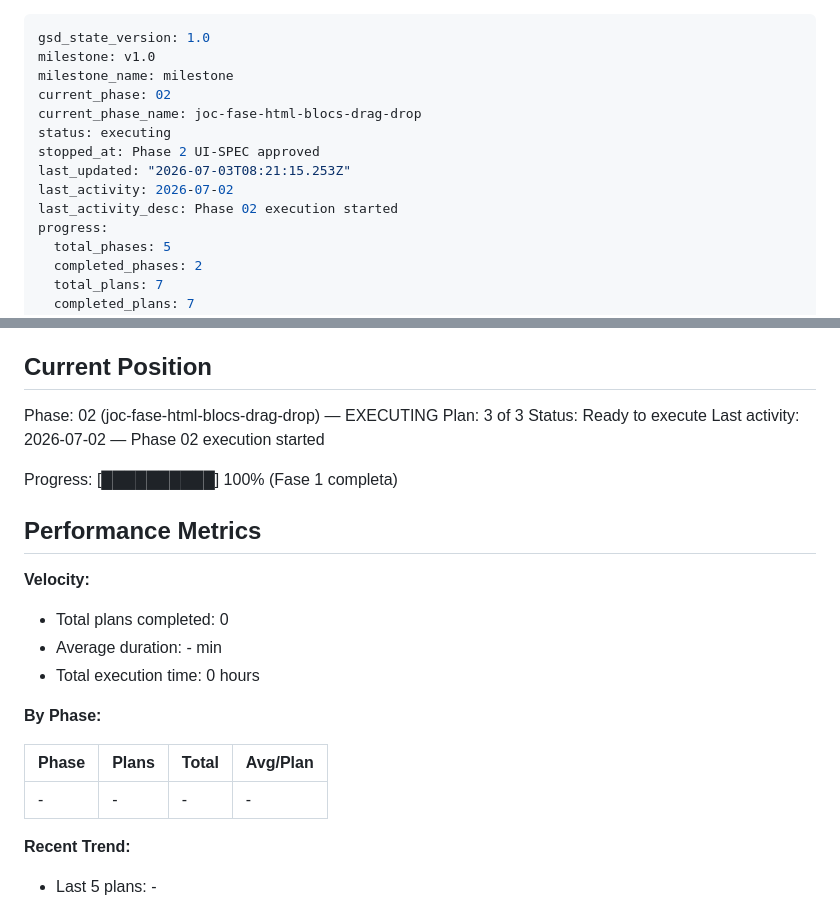
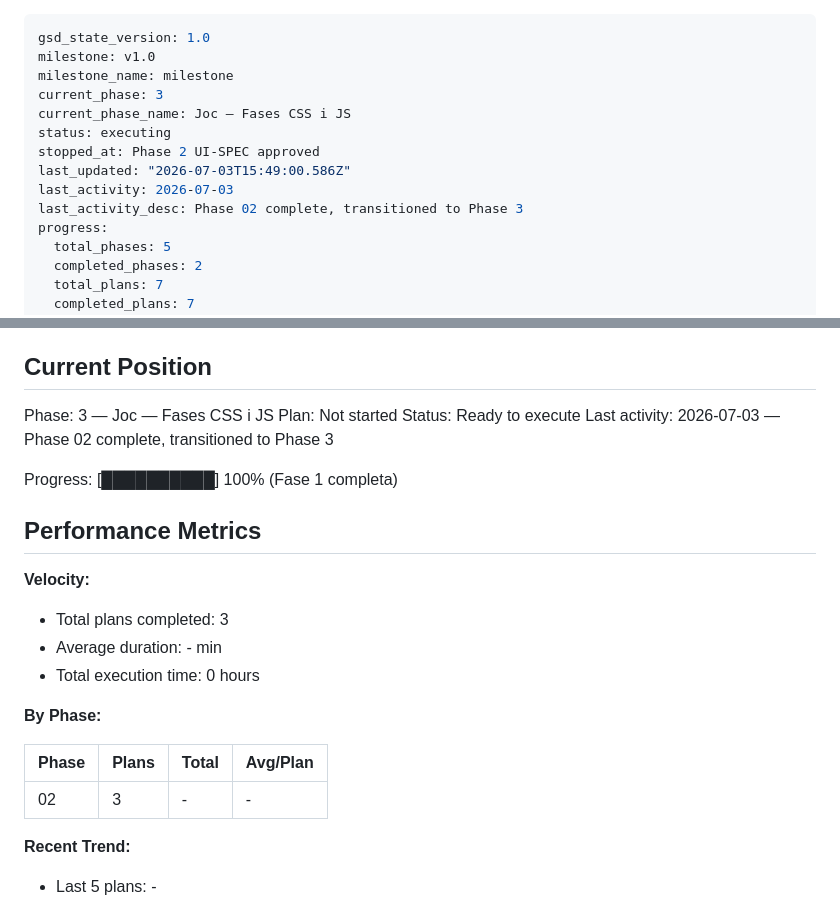
Before and after one commit to rogeraclaro/codearena, a Markdown page: .planning/STATE.md, 2 parts joined by grey strips. GitHub-like rendering.

Commit message:
docs(phase-02): complete phase execution
Phase 2 (Joc — Fase HTML) verified PASS 12/12 must-haves. GAME-03 and
GAME-06 closed. Includes remediation of 2 critical code-review findings
(admin auth escalation, admin panel data loss) found post-checkpoint.

```diff
--- a/.planning/STATE.md
+++ b/.planning/STATE.md
@@ -2,13 +2,13 @@
 gsd_state_version: 1.0
 milestone: v1.0
 milestone_name: milestone
-current_phase: 02
-current_phase_name: joc-fase-html-blocs-drag-drop
+current_phase: 3
+current_phase_name: Joc — Fases CSS i JS
 status: executing
 stopped_at: Phase 2 UI-SPEC approved
-last_updated: "2026-07-03T08:21:15.253Z"
-last_activity: 2026-07-02
-last_activity_desc: Phase 02 execution started
+last_updated: "2026-07-03T15:49:00.586Z"
+last_activity: 2026-07-03
+last_activity_desc: Phase 02 complete, transitioned to Phase 3
 progress:
   total_phases: 5
   completed_phases: 2
@@ -28,10 +28,10 @@ See: .planning/PROJECT.md (updated 2026-07-01)
 
 ## Current Position
 
-Phase: 02 (joc-fase-html-blocs-drag-drop) — EXECUTING
-Plan: 3 of 3
+Phase: 3 — Joc — Fases CSS i JS
+Plan: Not started
 Status: Ready to execute
-Last activity: 2026-07-02 — Phase 02 execution started
+Last activity: 2026-07-03 — Phase 02 complete, transitioned to Phase 3
 
 Progress: [██████████] 100% (Fase 1 completa)
 
@@ -39,7 +39,7 @@ Progress: [██████████] 100% (Fase 1 completa)
 
 **Velocity:**
 
-- Total plans completed: 0
+- Total plans completed: 3
 - Average duration: - min
 - Total execution time: 0 hours
 
@@ -47,7 +47,7 @@ Progress: [██████████] 100% (Fase 1 completa)
 
 | Phase | Plans | Total | Avg/Plan |
 |-------|-------|-------|----------|
-| - | - | - | - |
+| 02 | 3 | - | - |
 
 **Recent Trend:**
 
```
Also changed, not shown: .planning/ROADMAP.md (+1 -1 lines), 1 other file.
